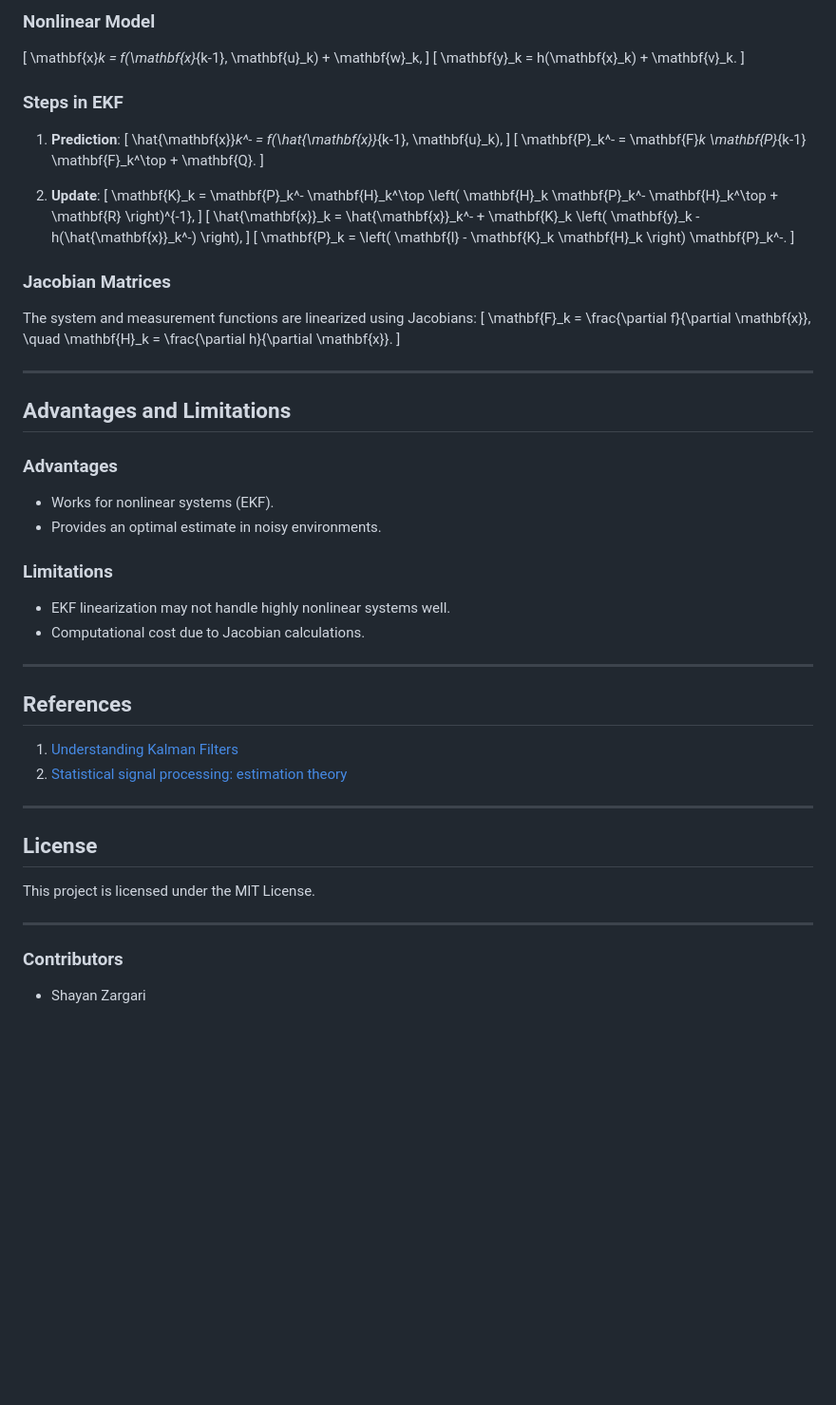
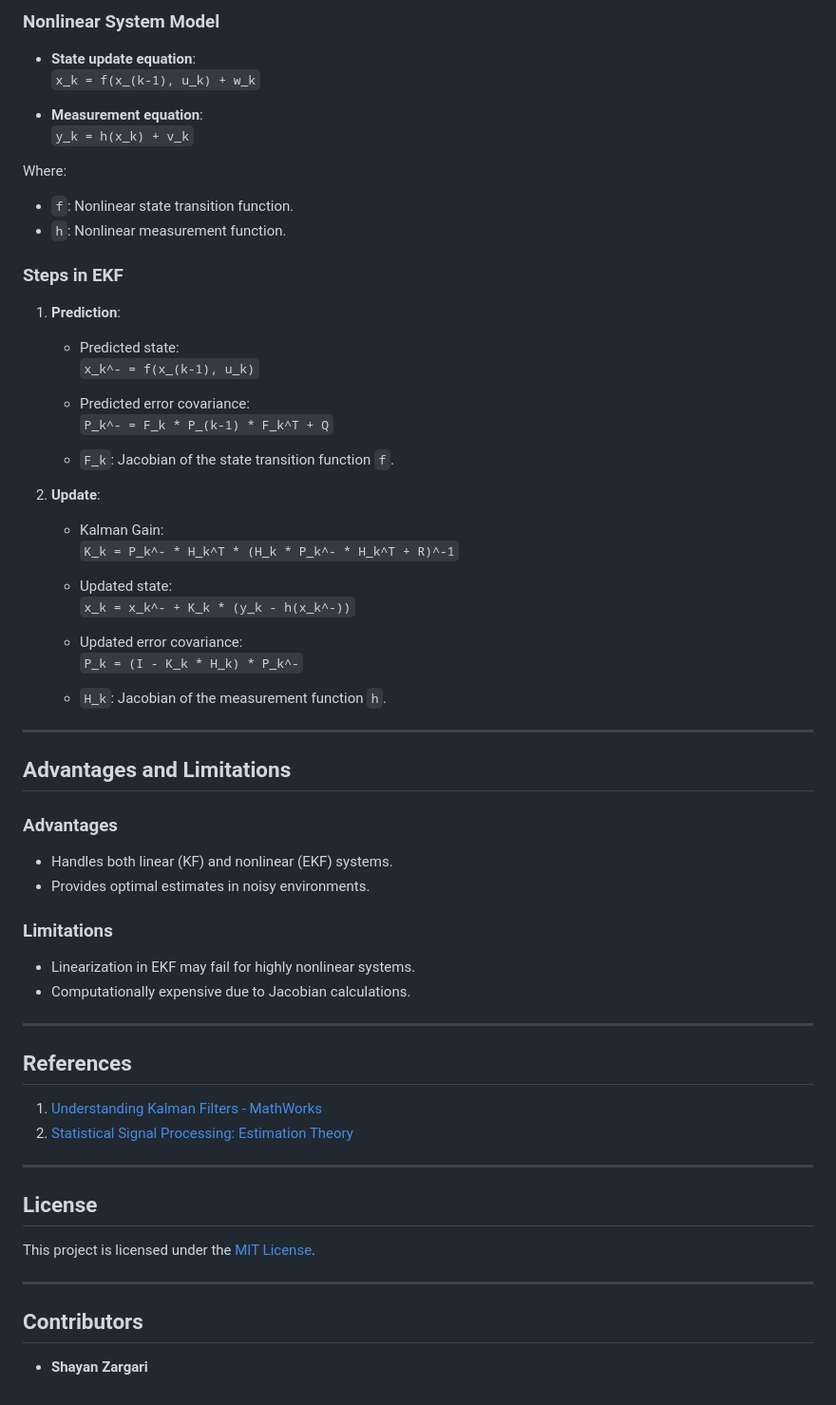
Before and after one commit to shayanzargari/KalmanFilter, a Markdown page: README.md, the part around the change printed below. Shown: that part at 95% size. Rendered like a GitHub page; blank space fills up the shorter version.

```diff
--- a/README.md
+++ b/README.md
@@ -65,62 +75,66 @@ For systems with nonlinear dynamics, the EKF approximates the system by lineariz
 
-### Nonlinear Model
-\[
-\mathbf{x}_k = f(\mathbf{x}_{k-1}, \mathbf{u}_k) + \mathbf{w}_k,
-\]
-\[
-\mathbf{y}_k = h(\mathbf{x}_k) + \mathbf{v}_k.
-\]
+### Nonlinear System Model
+
+- **State update equation**:
+  `x_k = f(x_(k-1), u_k) + w_k`
+
+- **Measurement equation**:
+  `y_k = h(x_k) + v_k`
+
+Where:
+- `f`: Nonlinear state transition function.
+- `h`: Nonlinear measurement function.
 
 ### Steps in EKF
+
 1. **Prediction**:
-   \[
-   \hat{\mathbf{x}}_k^- = f(\hat{\mathbf{x}}_{k-1}, \mathbf{u}_k),
-   \]
-   \[
-   \mathbf{P}_k^- = \mathbf{F}_k \mathbf{P}_{k-1} \mathbf{F}_k^\top + \mathbf{Q}.
-   \]
+   - Predicted state:
+     `x_k^- = f(x_(k-1), u_k)`
+
+   - Predicted error covariance:
+     `P_k^- = F_k * P_(k-1) * F_k^T + Q`
+
+   - `F_k`: Jacobian of the state transition function `f`.
 
 2. **Update**:
-   \[
-   \mathbf{K}_k = \mathbf{P}_k^- \mathbf{H}_k^\top \left( \mathbf{H}_k \mathbf{P}_k^- \mathbf{H}_k^\top + \mathbf{R} \right)^{-1},
-   \]
-   \[
-   \hat{\mathbf{x}}_k = \hat{\mathbf{x}}_k^- + \mathbf{K}_k \left( \mathbf{y}_k - h(\hat{\mathbf{x}}_k^-) \right),
-   \]
-   \[
-   \mathbf{P}_k = \left( \mathbf{I} - \mathbf{K}_k \mathbf{H}_k \right) \mathbf{P}_k^-.
-   \]
+   - Kalman Gain:
+     `K_k = P_k^- * H_k^T * (H_k * P_k^- * H_k^T + R)^-1`
 
-### Jacobian Matrices
-The system and measurement functions are linearized using Jacobians:
-\[
-\mathbf{F}_k = \frac{\partial f}{\partial \mathbf{x}}, \quad \mathbf{H}_k = \frac{\partial h}{\partial \mathbf{x}}.
-\]
+   - Updated state:
+     `x_k = x_k^- + K_k * (y_k - h(x_k^-))`
+
+   - Updated error covariance:
+     `P_k = (I - K_k * H_k) * P_k^-`
+
+   - `H_k`: Jacobian of the measurement function `h`.
 
 ---
 
 ## Advantages and Limitations
 
 ### Advantages
-- Works for nonlinear systems (EKF).
-- Provides an optimal estimate in noisy environments.
+- Handles both linear (KF) and nonlinear (EKF) systems.
+- Provides optimal estimates in noisy environments.
 
 ### Limitations
-- EKF linearization may not handle highly nonlinear systems well.
-- Computational cost due to Jacobian calculations.
+- Linearization in EKF may fail for highly nonlinear systems.
+- Computationally expensive due to Jacobian calculations.
 
 ---
 
 ## References
-1. [Understanding Kalman Filters](https://www.mathworks.com/videos/series/understanding-kalman-filters.html)
-2. [Statistical signal processing: estimation theory](http://lib.ysu.am/disciplines_bk/0c6460162880d19be573a6df4c75db33.pdf)
+
+1. [Understanding Kalman Filters - MathWorks](https://www.mathworks.com/videos/series/understanding-kalman-filters.html)
+2. [Statistical Signal Processing: Estimation Theory](http://lib.ysu.am/disciplines_bk/0c6460162880d19be573a6df4c75db33.pdf)
 
 ---
 
 ## License
-This project is licensed under the MIT License.
+
+This project is licensed under the [MIT License](LICENSE).
 
 ---
 
-### Contributors
-- Shayan Zargari
+## Contributors
+
+- **Shayan Zargari**
```
Also changed, not shown: other parts of README.md (+48 -38 lines).
